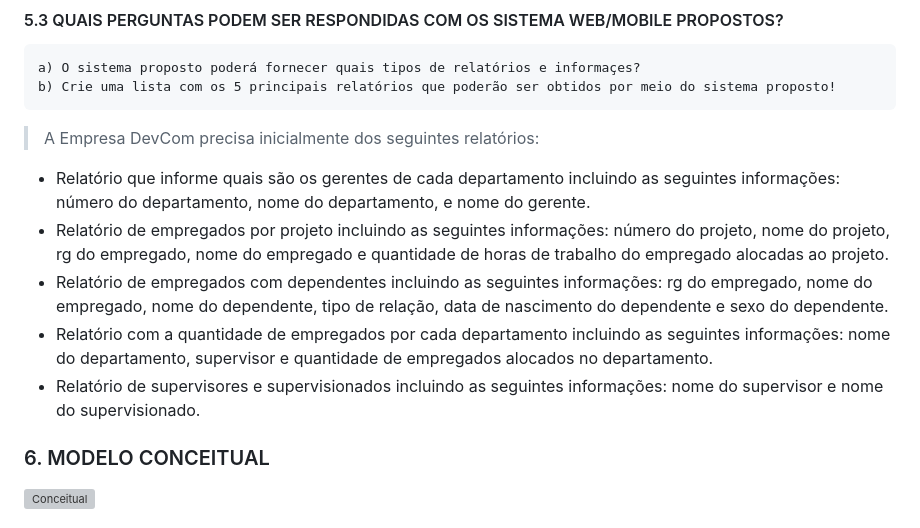
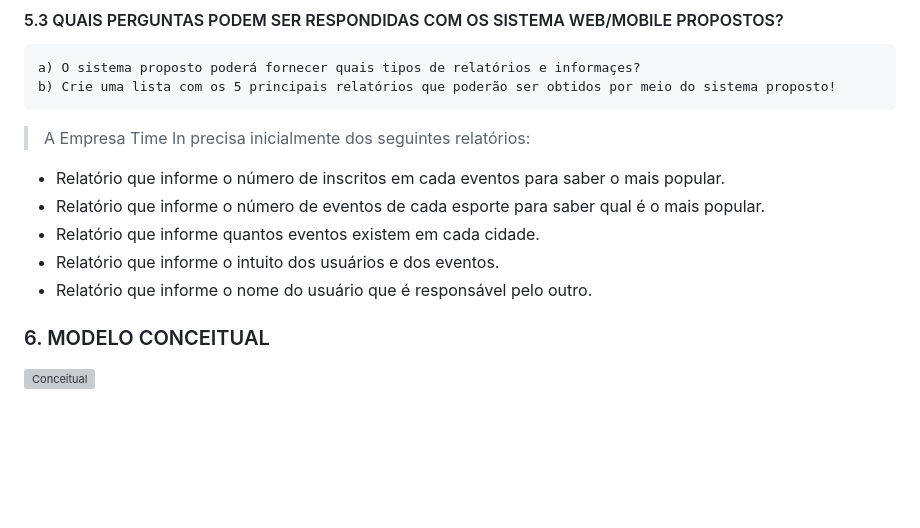
Before and after one commit to joaopbarcellos/projeto-integrador, a Markdown page: README.md, the part around the change. Drawn GitHub-style; blank space fills up the shorter version; grey boxes are pictures that could not be loaded.

```diff
--- a/README.md
+++ b/README.md
@@ -60,12 +60,12 @@ c) [Link para edição das telas](https://quant-ux.com/#/apps/641ae83c05d7232656
     a) O sistema proposto poderá fornecer quais tipos de relatórios e informaçes?
     b) Crie uma lista com os 5 principais relatórios que poderão ser obtidos por meio do sistema proposto!
 
-> A Empresa DevCom precisa inicialmente dos seguintes relatórios:
-* Relatório que informe quais são os gerentes de cada departamento incluindo as seguintes informações: número do departamento,  nome do departamento, e nome do gerente.
-* Relatório de empregados por projeto incluindo as seguintes informações: número do projeto, nome do projeto, rg do empregado, nome do empregado e quantidade de horas de trabalho do empregado alocadas ao projeto.
-* Relatório de empregados com dependentes incluindo as seguintes informações: rg do empregado, nome do empregado, nome do dependente, tipo de relação, data de nascimento do dependente e sexo do dependente.
-* Relatório com a quantidade de empregados por cada departamento incluindo as seguintes informações: nome do departamento, supervisor e quantidade de empregados alocados no departamento.
-* Relatório de supervisores e supervisionados incluindo as seguintes informações: nome do supervisor e nome do supervisionado.
+> A Empresa Time In precisa inicialmente dos seguintes relatórios:
+* Relatório que informe o número de inscritos em cada eventos para saber o mais popular.
+* Relatório que informe o número de eventos de cada esporte para saber qual é o mais popular.
+* Relatório que informe quantos eventos existem em cada cidade.
+* Relatório que informe o intuito dos usuários e dos eventos.
+* Relatório que informe o nome do usuário que é responsável pelo outro.
 
  ### 6. MODELO CONCEITUAL<br>
 
```
